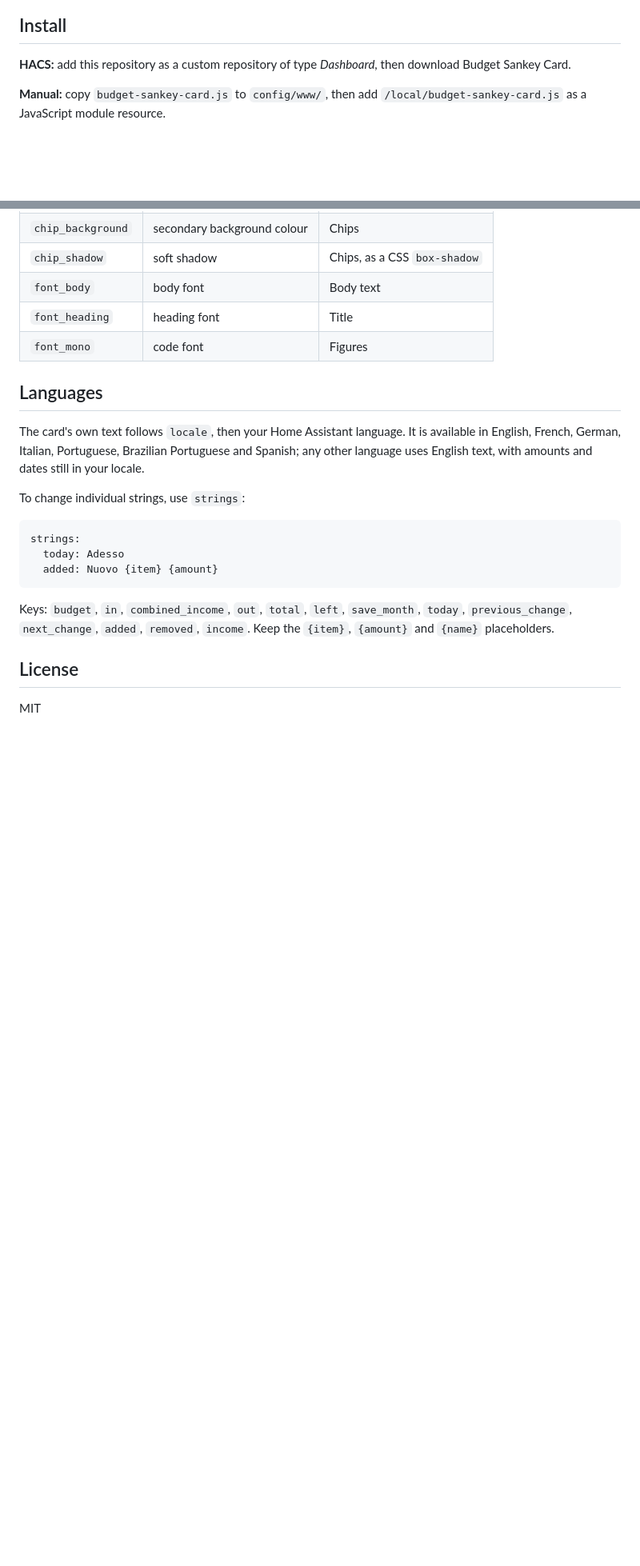
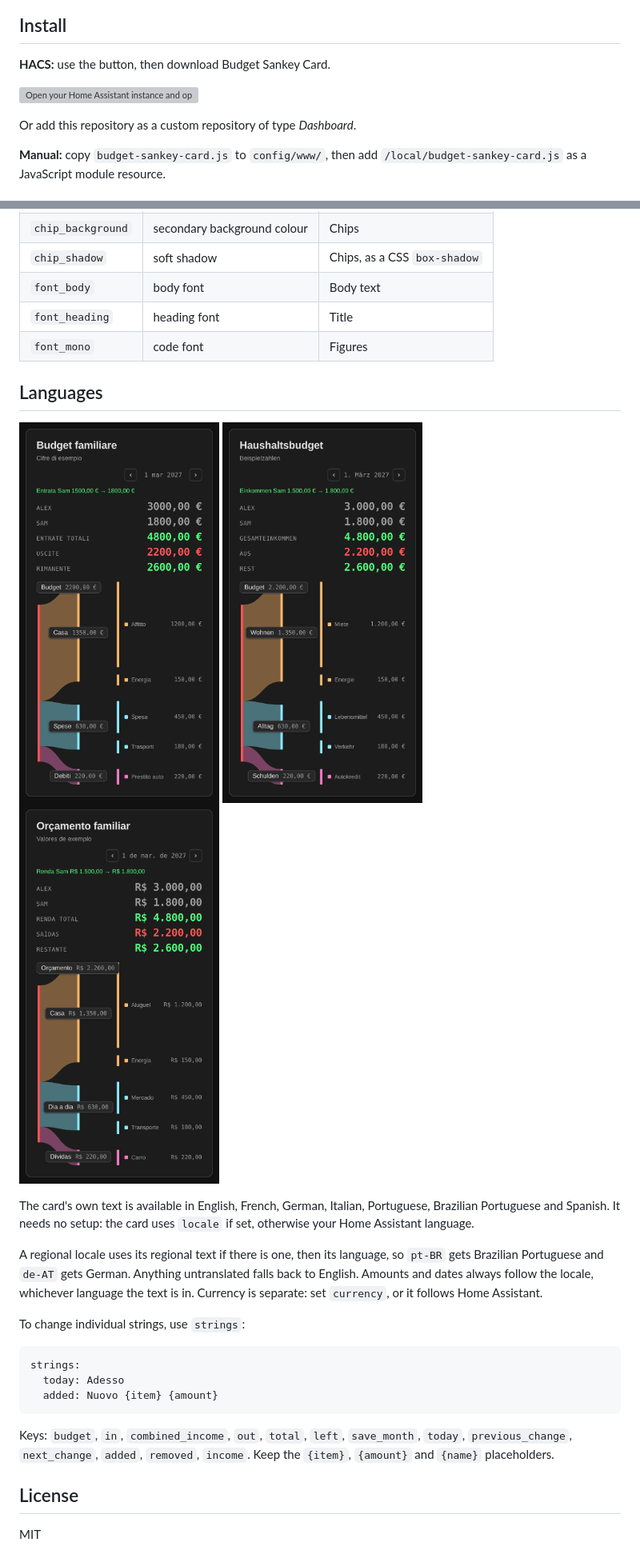
Before and after one commit to matteo-pacini/HASSBudgetCard, a Markdown page: README.md, 2 parts joined by grey strips. Shown at 80% size. Rendered like a GitHub page; pictures changed too: images/lang-de.png (added), images/lang-it.png (added), images/lang-pt-BR.png (added); blank space fills up the shorter version; grey boxes are pictures that could not be loaded.

Commit message:
Add language screenshots and a HACS button to README
Co-Authored-By: Claude Opus 5.5 <noreply@anthropic.com>

```diff
--- a/README.md
+++ b/README.md
@@ -18,7 +18,11 @@ On a phone, the header stacks and the chart stays readable:
 
 ## Install
 
-**HACS:** add this repository as a custom repository of type *Dashboard*, then download Budget Sankey Card.
+**HACS:** use the button, then download Budget Sankey Card.
+
+[![Open your Home Assistant instance and open this repository in HACS.](https://my.home-assistant.io/badges/hacs_repository.svg)](https://my.home-assistant.io/redirect/hacs_repository/?owner=matteo-pacini&repository=HASSBudgetCard&category=plugin)
+
+Or add this repository as a custom repository of type *Dashboard*.
 
 **Manual:** copy `budget-sankey-card.js` to `config/www/`, then add `/local/budget-sankey-card.js` as a JavaScript module resource.
 
@@ -122,7 +126,15 @@ theme:
 
 ## Languages
 
-The card's own text follows `locale`, then your Home Assistant language. It is available in English, French, German, Italian, Portuguese, Brazilian Portuguese and Spanish; any other language uses English text, with amounts and dates still in your locale.
+<p>
+  <img src="images/lang-it.png" alt="Card in Italian with amounts in euros" width="250">
+  <img src="images/lang-de.png" alt="Card in German with amounts in euros" width="250">
+  <img src="images/lang-pt-BR.png" alt="Card in Brazilian Portuguese with amounts in reais" width="250">
+</p>
+
+The card's own text is available in English, French, German, Italian, Portuguese, Brazilian Portuguese and Spanish. It needs no setup: the card uses `locale` if set, otherwise your Home Assistant language.
+
+A regional locale uses its regional text if there is one, then its language, so `pt-BR` gets Brazilian Portuguese and `de-AT` gets German. Anything untranslated falls back to English. Amounts and dates always follow the locale, whichever language the text is in. Currency is separate: set `currency`, or it follows Home Assistant.
 
 To change individual strings, use `strings`:
 
```
